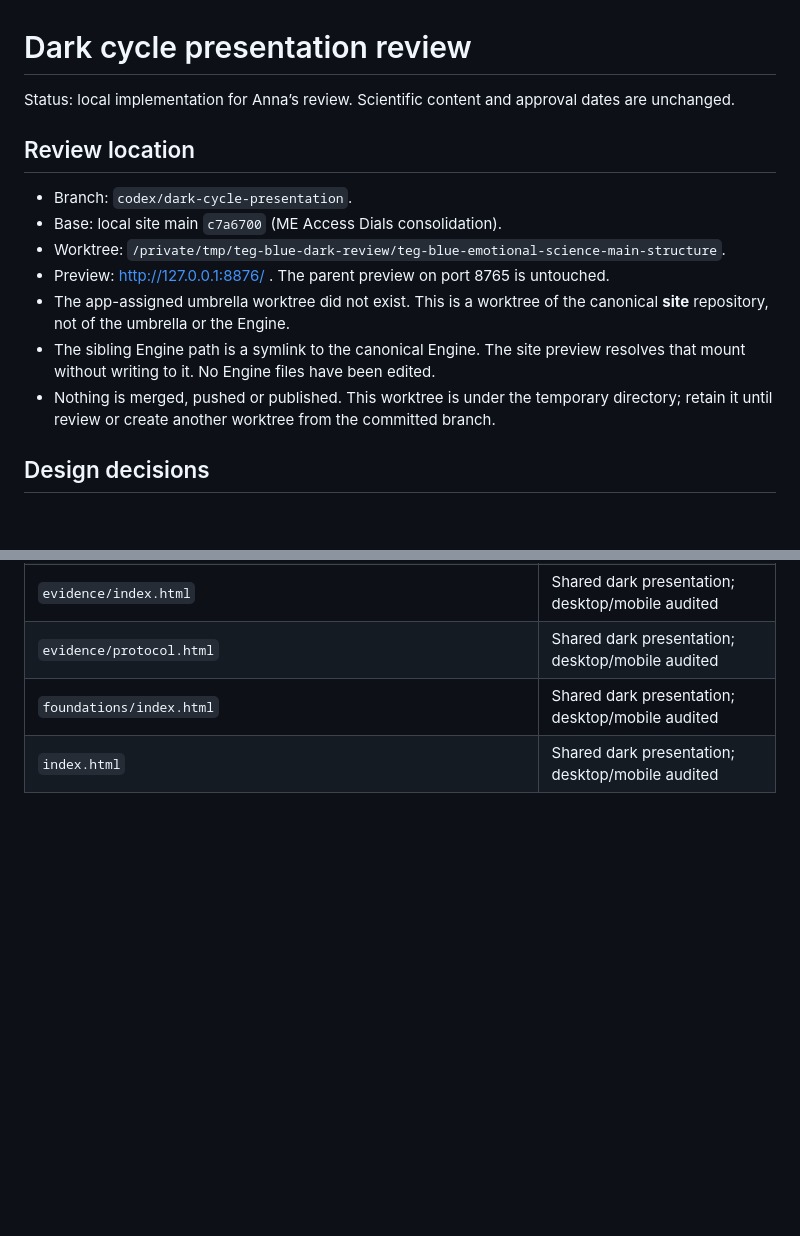
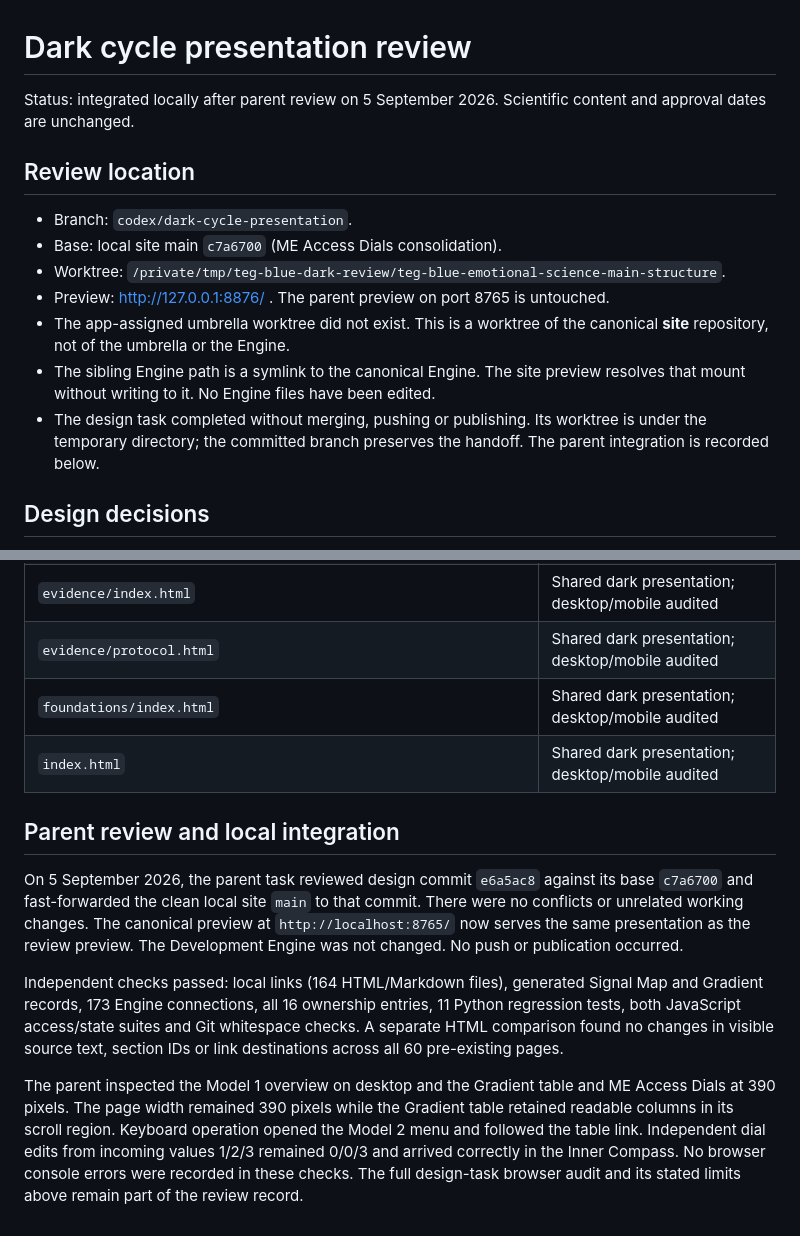
Before and after one commit to annaparetas/teg-blue-emotional-science-main-structure, a Markdown page: review/README.md, 2 parts joined by grey strips. Drawn GitHub-style; blank space fills up the shorter version.

Commit message:
Record review and local integration of the shared dark design

```diff
--- a/review/README.md
+++ b/review/README.md
@@ -1,6 +1,6 @@
 # Dark cycle presentation review
 
-Status: local implementation for Anna’s review. Scientific content and approval dates are unchanged.
+Status: integrated locally after parent review on 5 September 2026. Scientific content and approval dates are unchanged.
 
 ## Review location
 
@@ -10,7 +10,7 @@ Status: local implementation for Anna’s review. Scientific content and approva
 - Preview: http://127.0.0.1:8876/ . The parent preview on port 8765 is untouched.
 - The app-assigned umbrella worktree did not exist. This is a worktree of the canonical **site** repository, not of the umbrella or the Engine.
 - The sibling Engine path is a symlink to the canonical Engine. The site preview resolves that mount without writing to it. No Engine files have been edited.
-- Nothing is merged, pushed or published. This worktree is under the temporary directory; retain it until review or create another worktree from the committed branch.
+- The design task completed without merging, pushing or publishing. Its worktree is under the temporary directory; the committed branch preserves the handoff. The parent integration is recorded below.
 
 ## Design decisions
 
@@ -151,3 +151,26 @@ separate review port 8876. These commands open isolated temporary browser profil
 | `evidence/protocol.html` | Shared dark presentation; desktop/mobile audited |
 | `foundations/index.html` | Shared dark presentation; desktop/mobile audited |
 | `index.html` | Shared dark presentation; desktop/mobile audited |
+
+
+## Parent review and local integration
+
+On 5 September 2026, the parent task reviewed design commit `e6a5ac8` against
+its base `c7a6700` and fast-forwarded the clean local site `main` to that commit.
+There were no conflicts or unrelated working changes. The canonical preview
+at `http://localhost:8765/` now serves the same presentation as the review preview.
+The Development Engine was not changed. No push or publication occurred.
+
+Independent checks passed: local links (164 HTML/Markdown files), generated
+Signal Map and Gradient records, 173 Engine connections, all 16 ownership
+entries, 11 Python regression tests, both JavaScript access/state suites and
+Git whitespace checks. A separate HTML comparison found no changes in visible
+source text, section IDs or link destinations across all 60 pre-existing pages.
+
+The parent inspected the Model 1 overview on desktop and the Gradient table and
+ME Access Dials at 390 pixels. The page width remained 390 pixels while the
+Gradient table retained readable columns in its scroll region. Keyboard operation
+opened the Model 2 menu and followed the table link. Independent dial edits from
+incoming values 1/2/3 remained 0/0/3 and arrived correctly in the Inner Compass.
+No browser console errors were recorded in these checks. The full design-task
+browser audit and its stated limits above remain part of the review record.
```
Also changed, not shown: STATUS.md (+15 -0 lines).
